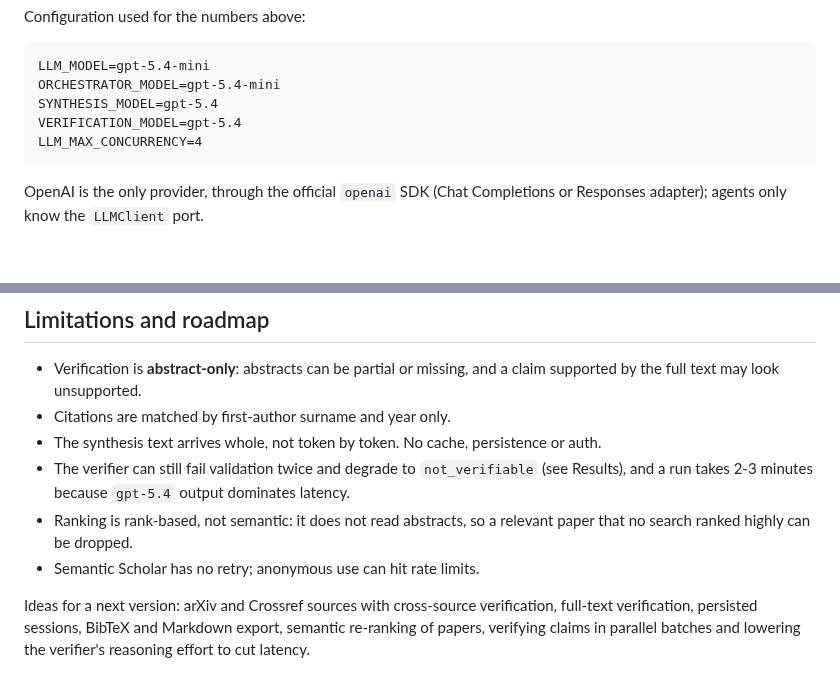
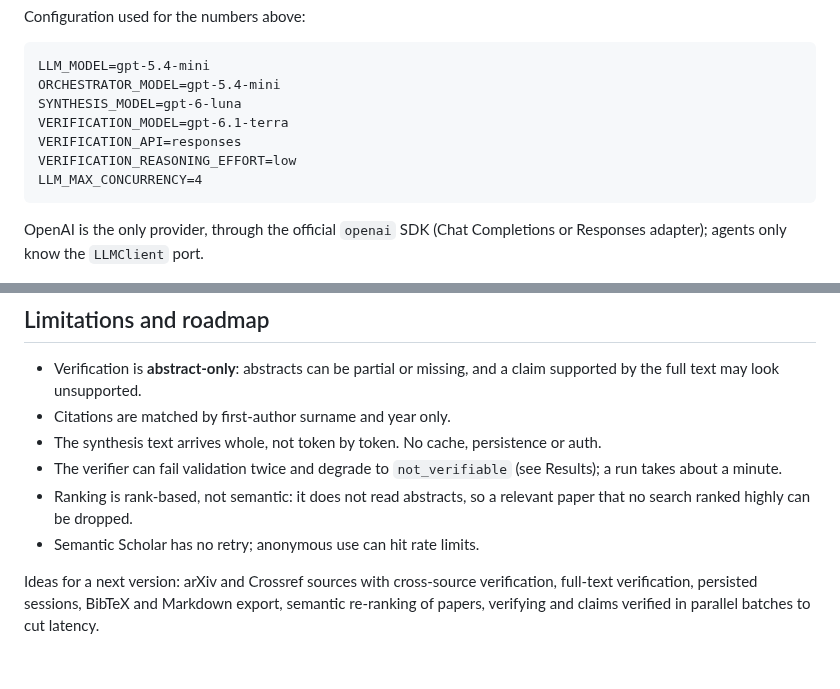
Before and after one commit to Gu1L3RM3/paper-trace, a Markdown page: README.md, 2 parts joined by grey strips. GitHub-like rendering; blank space fills up the shorter version.

````diff
--- a/README.md
+++ b/README.md
@@ -271,8 +266,10 @@ Configuration used for the numbers above:
 ```
 LLM_MODEL=gpt-5.4-mini
 ORCHESTRATOR_MODEL=gpt-5.4-mini
-SYNTHESIS_MODEL=gpt-5.4
-VERIFICATION_MODEL=gpt-5.4
+SYNTHESIS_MODEL=gpt-6-luna
+VERIFICATION_MODEL=gpt-6.1-terra
+VERIFICATION_API=responses
+VERIFICATION_REASONING_EFFORT=low
 LLM_MAX_CONCURRENCY=4
 ```
 
@@ -315,12 +312,12 @@ UI with simulated SSE at four widths.
   full text may look unsupported.
 - Citations are matched by first-author surname and year only.
 - The synthesis text arrives whole, not token by token. No cache, persistence or auth.
-- The verifier can still fail validation twice and degrade to `not_verifiable` (see Results), and a
-  run takes 2-3 minutes because `gpt-5.4` output dominates latency.
+- The verifier can fail validation twice and degrade to `not_verifiable` (see Results); a run takes
+  about a minute.
 - Ranking is rank-based, not semantic: it does not read abstracts, so a relevant paper that no search
   ranked highly can be dropped.
 - Semantic Scholar has no retry; anonymous use can hit rate limits.
 
 Ideas for a next version: arXiv and Crossref sources with cross-source verification, full-text
 verification, persisted sessions, BibTeX and Markdown export, semantic re-ranking of papers, verifying
-claims in parallel batches and lowering the verifier's reasoning effort to cut latency.
+and claims verified in parallel batches to cut latency.
````
Also changed, not shown: other parts of README.md (+25 -30 lines), docs/img/stage-latency.png, 7 other files.
